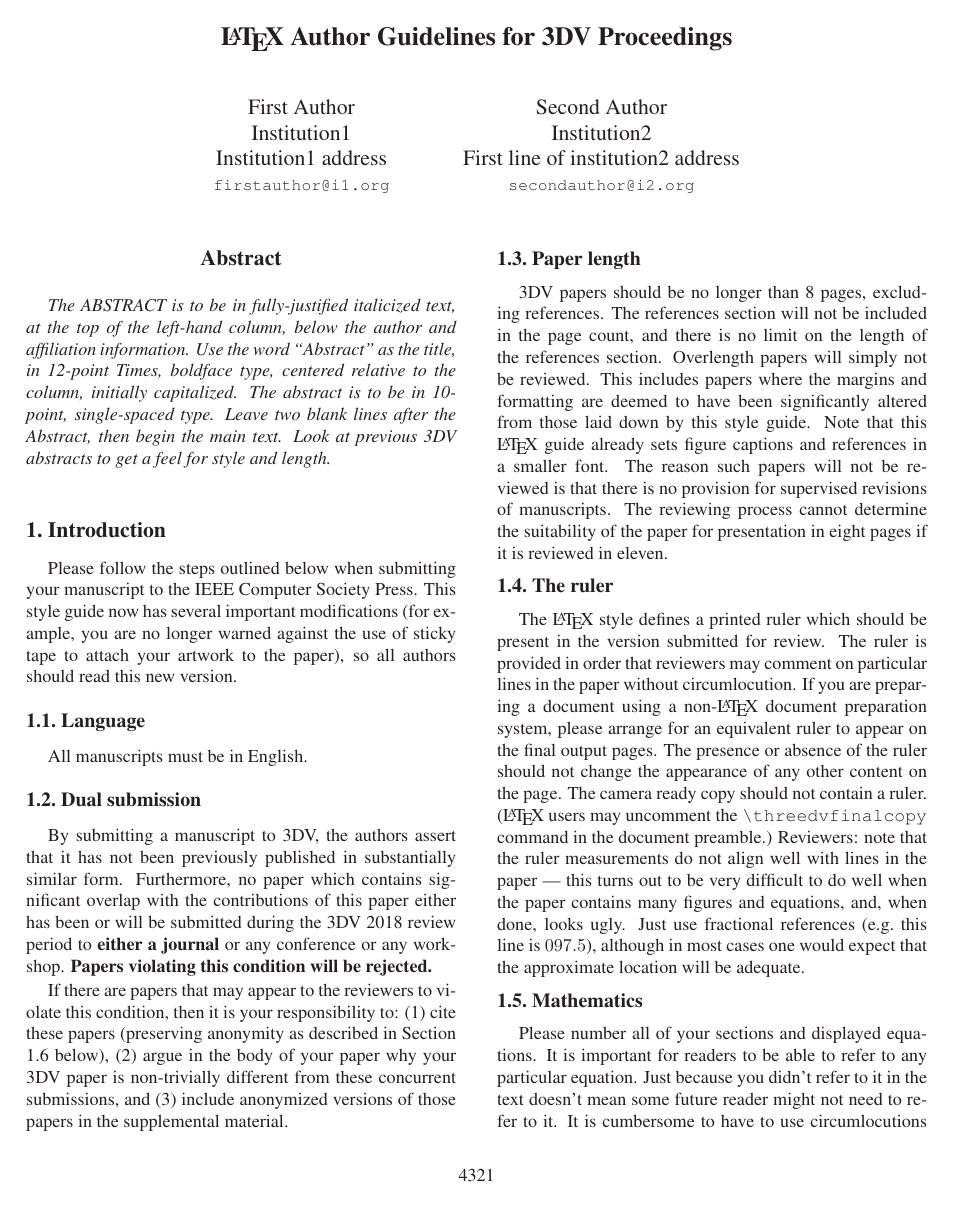
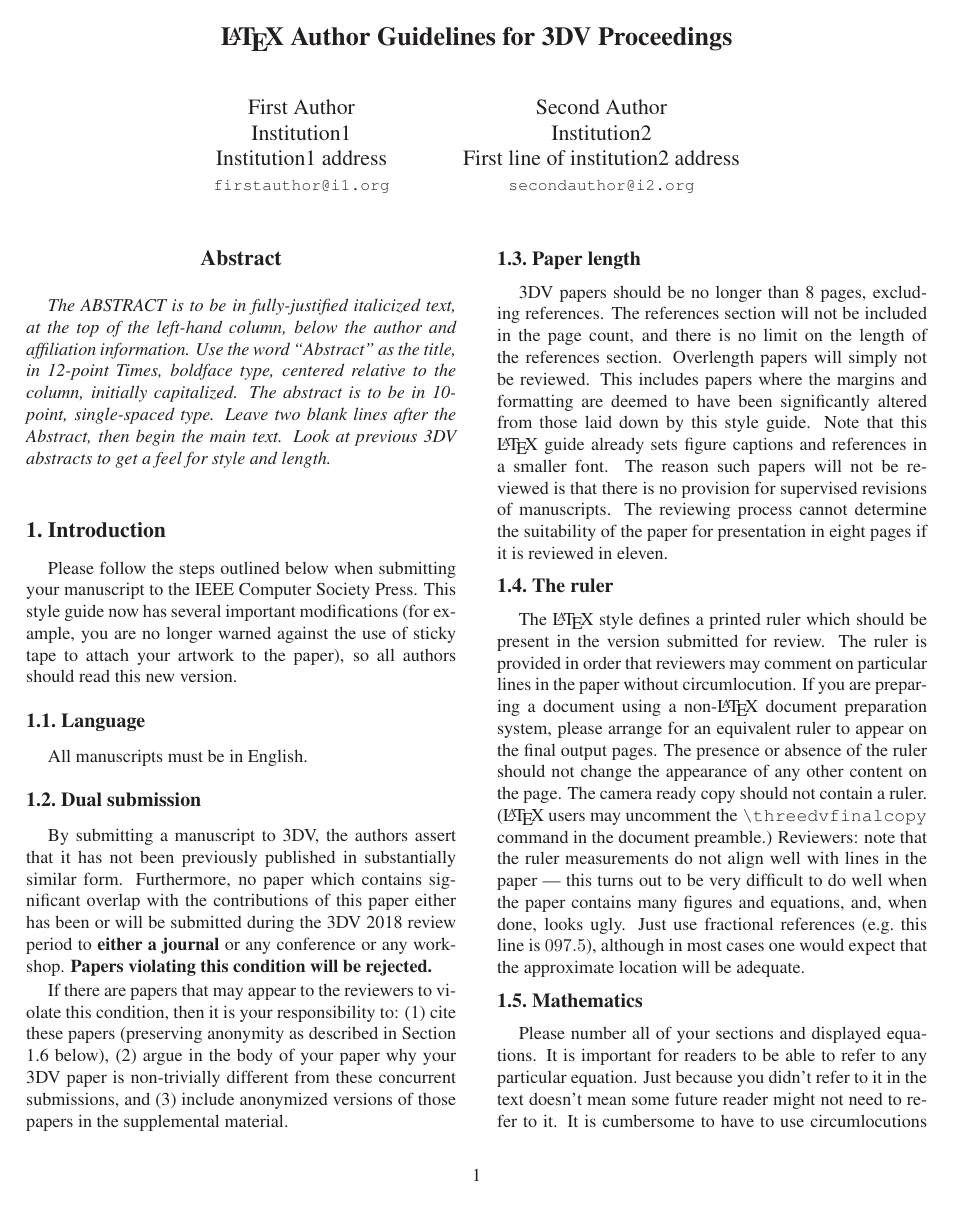
Before and after one commit to amin07/asl_paper_3dv, a LaTeX paper (egpaper_final.tex): page 1 of 4. Compiled offline with LaTeX, dvips and Ghostscript.

Commit message:
demo change

```diff
--- a/egpaper_final.tex
+++ b/egpaper_final.tex
@@ -21,7 +21,7 @@
 
 % Pages are numbered in submission mode, and unnumbered in camera-ready
 \ifthreedvfinal\pagestyle{empty}\fi
-\setcounter{page}{4321}
+%\setcounter{page}{4321}
 \begin{document}
 
 %%%%%%%%% TITLE
```
